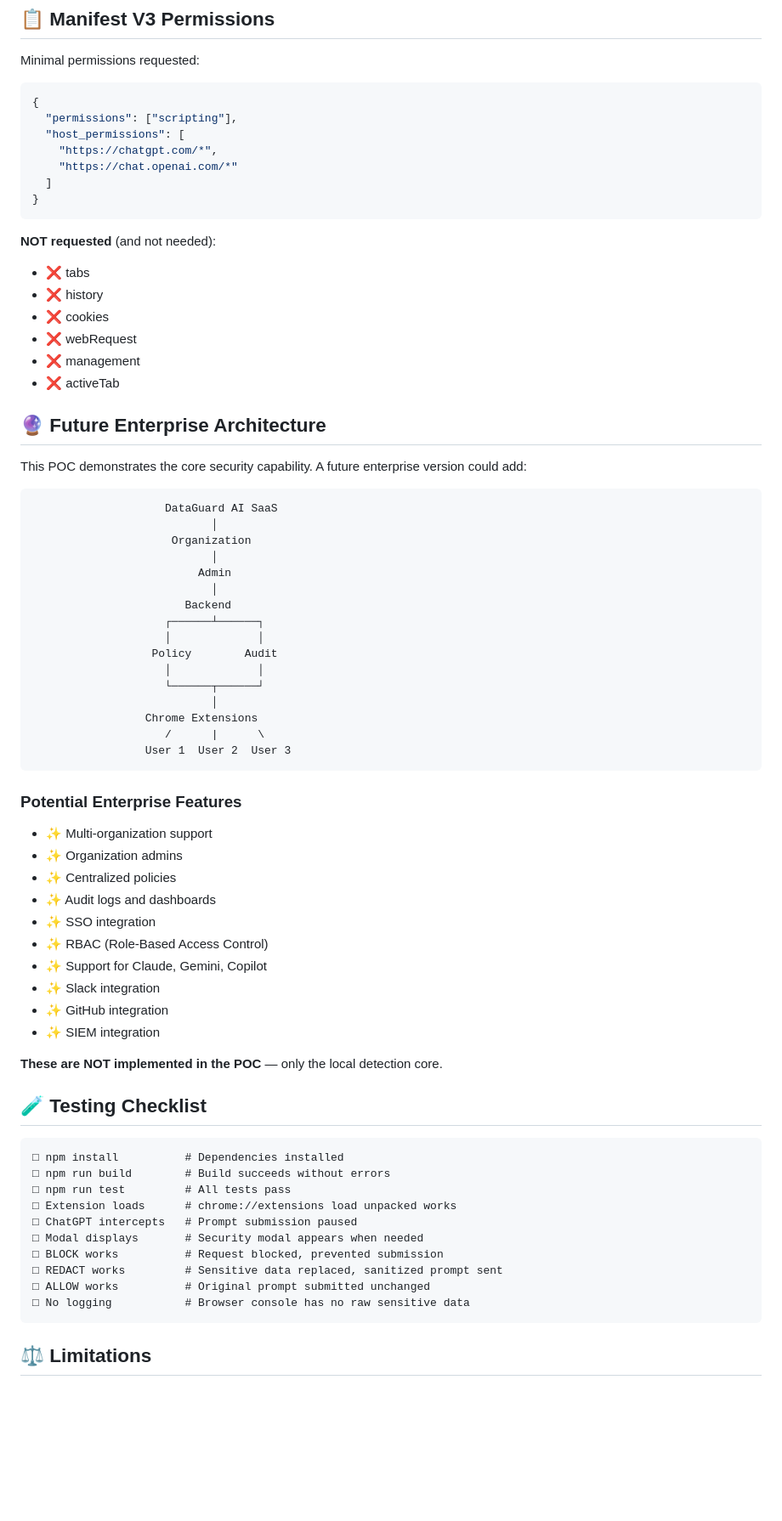
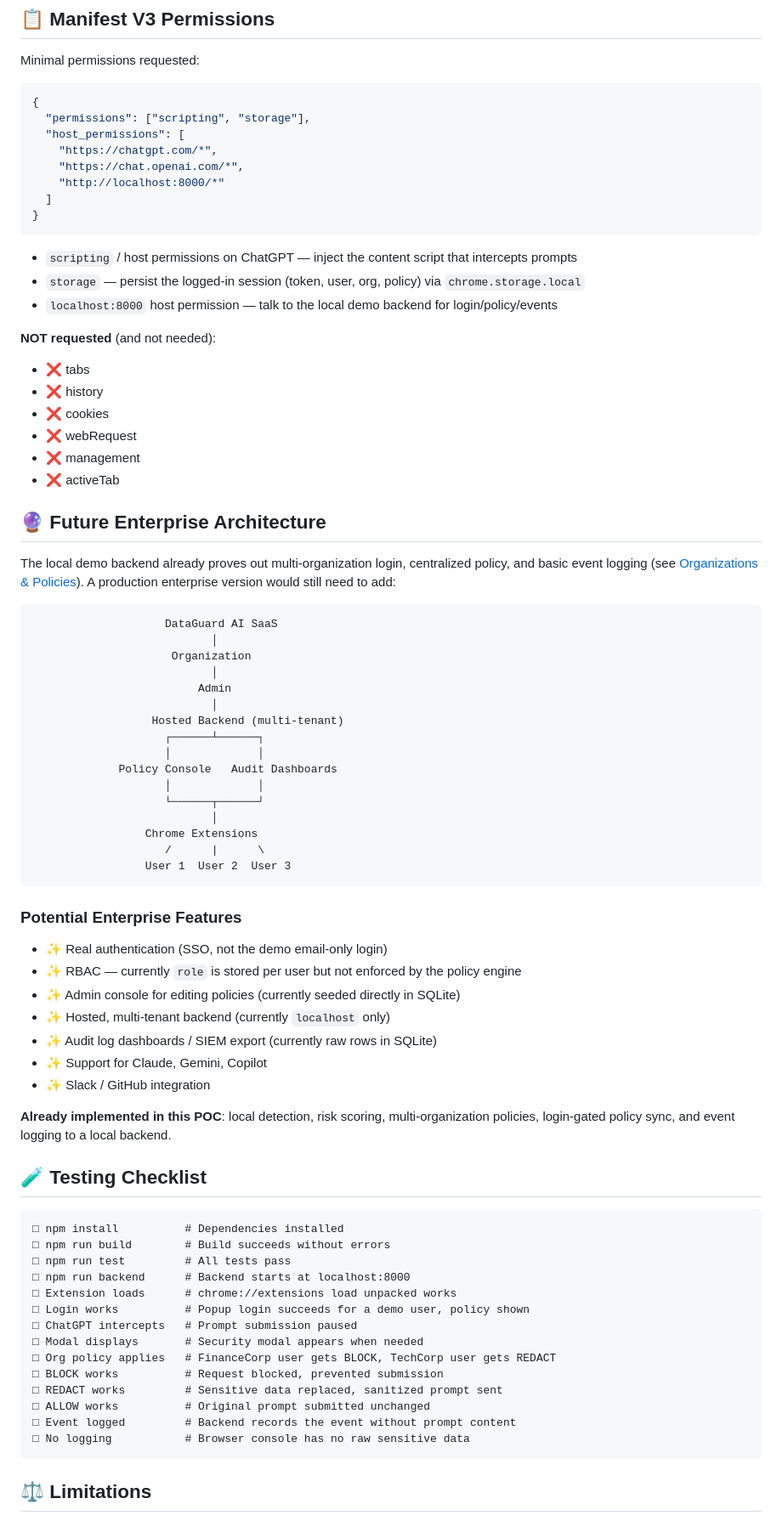
Before and after one commit to vikasverma9336/datagaurdai, a Markdown page: README.md, the part around one of its changes. Shown at 85% size. Rendered like a GitHub page; blank space fills up the shorter version.

````diff
--- a/README.md
+++ b/README.md
@@ -658,13 +667,18 @@ Minimal permissions requested:
 
 ```json
 {
-  "permissions": ["scripting"],
+  "permissions": ["scripting", "storage"],
   "host_permissions": [
     "https://chatgpt.com/*",
-    "https://chat.openai.com/*"
+    "https://chat.openai.com/*",
+    "http://localhost:8000/*"
   ]
 }
 ```
+
+- `scripting` / host permissions on ChatGPT — inject the content script that intercepts prompts
+- `storage` — persist the logged-in session (token, user, org, policy) via `chrome.storage.local`
+- `localhost:8000` host permission — talk to the local demo backend for login/policy/events
 
 **NOT requested** (and not needed):
 - ❌ tabs
@@ -676,7 +690,7 @@ Minimal permissions requested:
 
 ## 🔮 Future Enterprise Architecture
 
-This POC demonstrates the core security capability. A future enterprise version could add:
+The local demo backend already proves out multi-organization login, centralized policy, and basic event logging (see [Organizations & Policies](#-organizations--policies)). A production enterprise version would still need to add:
 
 ```
                     DataGuard AI SaaS
@@ -685,10 +699,10 @@ This POC demonstrates the core security capability. A future enterprise version
                            │
                          Admin
                            │
-                       Backend
+                  Hosted Backend (multi-tenant)
                     ┌──────┴──────┐
                     │             │
-                  Policy        Audit
+             Policy Console   Audit Dashboards
                     │             │
                     └──────┬──────┘
                            │
@@ -699,18 +713,15 @@ This POC demonstrates the core security capability. A future enterprise version
 
 ### Potential Enterprise Features
 
-- ✨ Multi-organization support
-- ✨ Organization admins
-- ✨ Centralized policies
-- ✨ Audit logs and dashboards
-- ✨ SSO integration
-- ✨ RBAC (Role-Based Access Control)
+- ✨ Real authentication (SSO, not the demo email-only login)
+- ✨ RBAC — currently `role` is stored per user but not enforced by the policy engine
+- ✨ Admin console for editing policies (currently seeded directly in SQLite)
+- ✨ Hosted, multi-tenant backend (currently `localhost` only)
+- ✨ Audit log dashboards / SIEM export (currently raw rows in SQLite)
 - ✨ Support for Claude, Gemini, Copilot
-- ✨ Slack integration
-- ✨ GitHub integration
-- ✨ SIEM integration
+- ✨ Slack / GitHub integration
 
-**These are NOT implemented in the POC** — only the local detection core.
+**Already implemented in this POC**: local detection, risk scoring, multi-organization policies, login-gated policy sync, and event logging to a local backend.
 
 ## 🧪 Testing Checklist
 
@@ -718,12 +729,16 @@ This POC demonstrates the core security capability. A future enterprise version
 □ npm install          # Dependencies installed
 □ npm run build        # Build succeeds without errors
 □ npm run test         # All tests pass
+□ npm run backend      # Backend starts at localhost:8000
 □ Extension loads      # chrome://extensions load unpacked works
+□ Login works          # Popup login succeeds for a demo user, policy shown
 □ ChatGPT intercepts   # Prompt submission paused
 □ Modal displays       # Security modal appears when needed
+□ Org policy applies   # FinanceCorp user gets BLOCK, TechCorp user gets REDACT
 □ BLOCK works          # Request blocked, prevented submission
 □ REDACT works         # Sensitive data replaced, sanitized prompt sent
 □ ALLOW works          # Original prompt submitted unchanged
+□ Event logged         # Backend records the event without prompt content
 □ No logging           # Browser console has no raw sensitive data
 ```
 
````
Also changed, not shown: other parts of README.md (+34 -20 lines).
